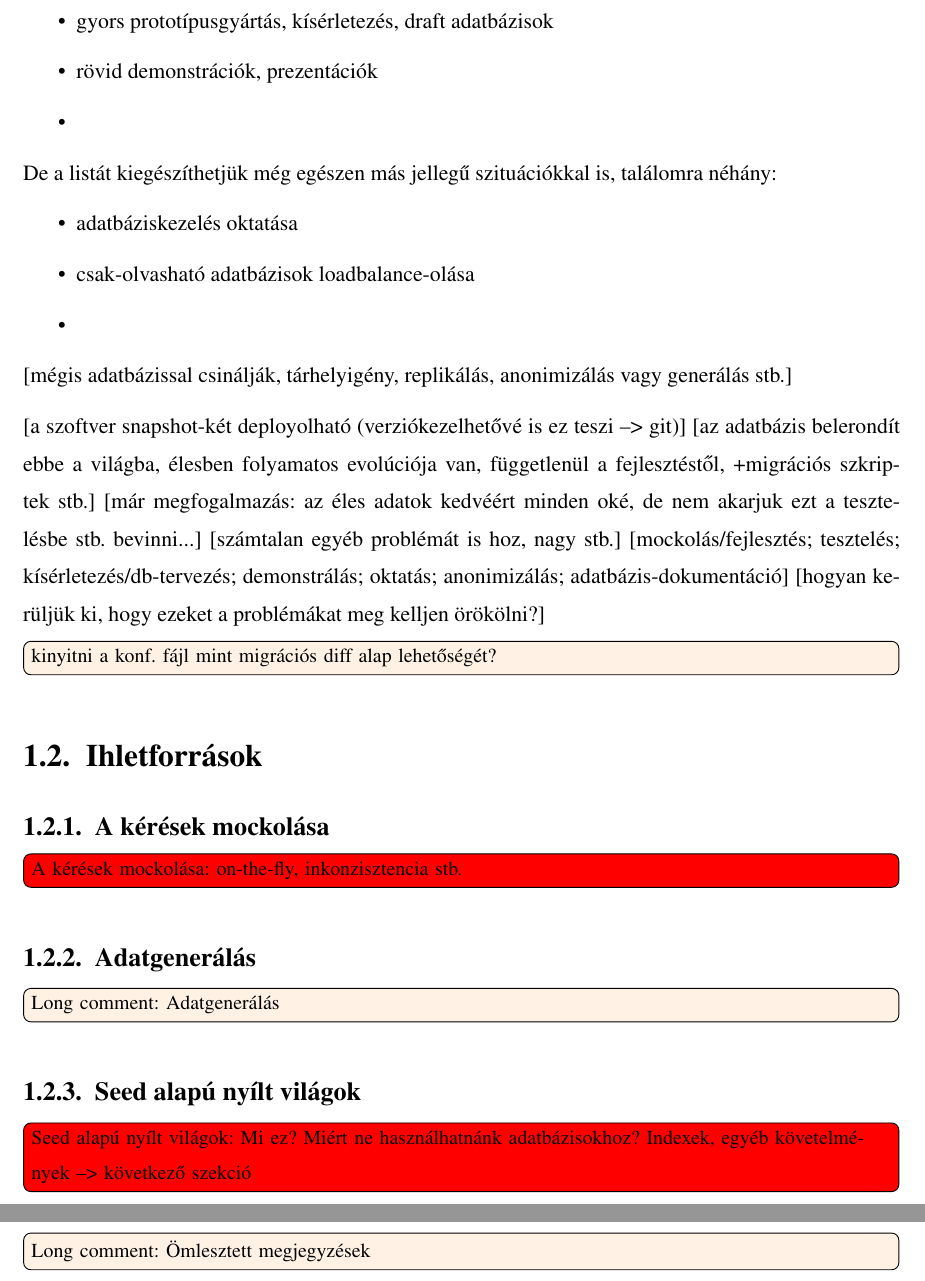
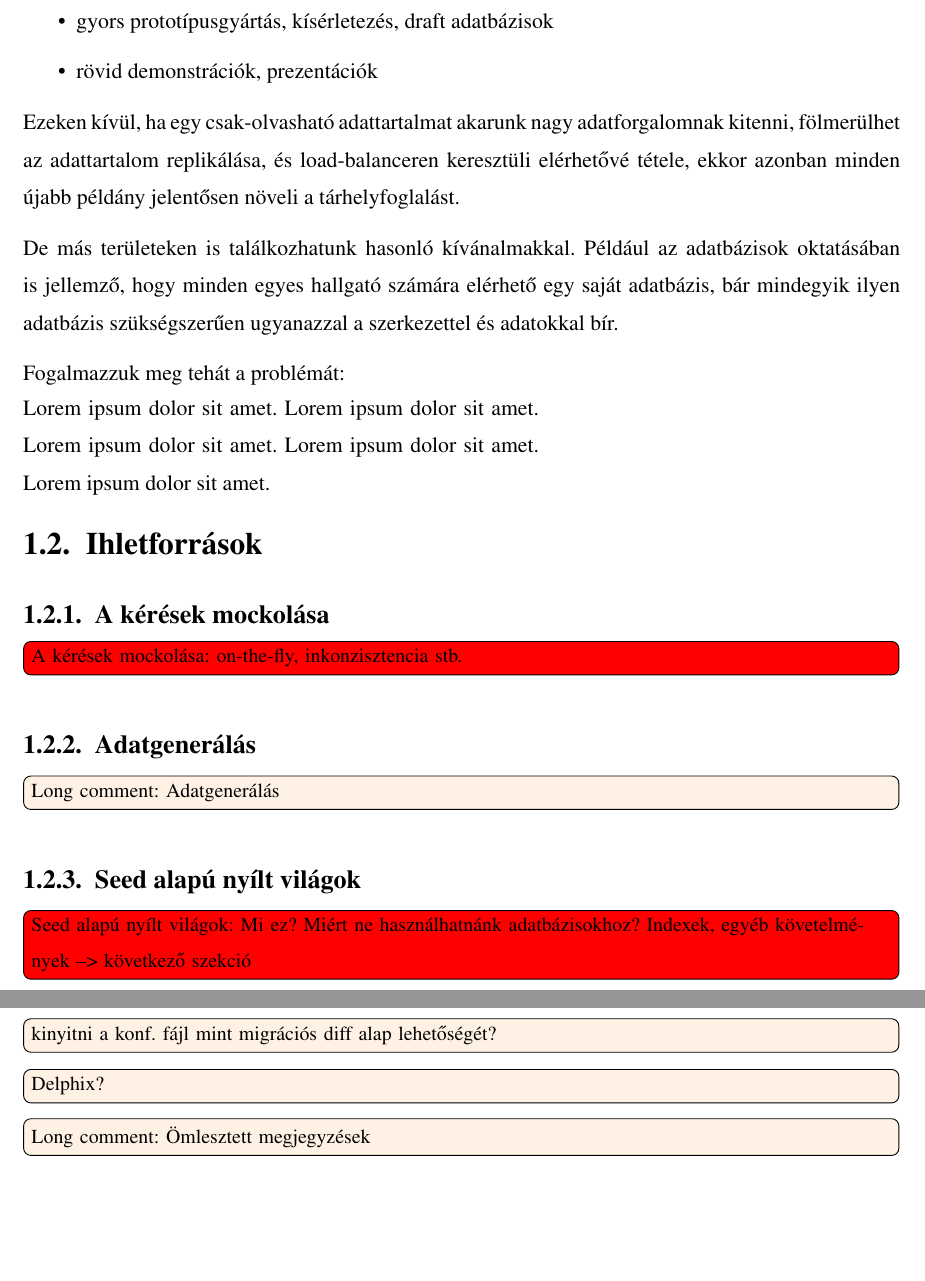
Before and after one commit to davidsusu/holodb-tdk, a LaTeX thesis (dolgozat/src/index.tex): two parts of pages 7 and 19 of 19, joined at a grey line, cut so that both start at the same text, the shorter picture padded with empty space. Compiled offline with pdfLaTeX.

Commit message:
Updated: 1 file changed, 21 insertions(+), 20 deletions(-)
M  dolgozat/src/index.tex

```diff
--- a/dolgozat/src/index.tex
+++ b/dolgozat/src/index.tex
@@ -115,29 +116,26 @@ Ilyenek jellemzően:
     \item integrációs és egyéb tesztek
     \item gyors prototípusgyártás, kísérletezés, draft adatbázisok
     \item rövid demonstrációk, prezentációk
-    \item
 \end{itemize}
 
-De a listát kiegészíthetjük még egészen más jellegű szituációkkal is, találomra néhány:
+Ezeken kívül, ha egy csak-olvasható adattartalmat akarunk nagy adatforgalomnak kitenni,
+fölmerülhet az adattartalom replikálása, és load-balanceren keresztüli elérhetővé tétele,
+ekkor azonban minden újabb példány jelentősen növeli a tárhelyfoglalást.
 
-\begin{itemize}
-    \item adatbáziskezelés oktatása
-    \item csak-olvasható adatbázisok loadbalance-olása
-    \item
-\end{itemize}
+De más területeken is találkozhatunk hasonló kívánalmakkal.
+Például az adatbázisok oktatásában is jellemző, hogy minden egyes hallgató
+számára elérhető egy saját adatbázis,
+bár mindegyik ilyen adatbázis szükségszerűen ugyanazzal a szerkezettel és adatokkal bír.
 
-[mégis adatbázissal csinálják, tárhelyigény, replikálás, anonimizálás vagy generálás stb.]
+Fogalmazzuk meg tehát a problémát:
 
-
-
-[a szoftver snapshot-két deployolható (verziókezelhetővé is ez teszi --> git)]
-[az adatbázis belerondít ebbe a világba, élesben folyamatos evolúciója van, függetlenül a fejlesztéstől, +migrációs szkriptek stb.]
-[már megfogalmazás: az éles adatok kedvéért minden oké, de nem akarjuk ezt a tesztelésbe stb. bevinni...]
-[számtalan egyéb problémát is hoz, nagy stb.]
-[mockolás/fejlesztés; tesztelés; kísérletezés/db-tervezés; demonstrálás; oktatás; anonimizálás; adatbázis-dokumentáció]
-[hogyan kerüljük ki, hogy ezeket a problémákat meg kelljen örökölni?]
-
-\todo[inline]{kinyitni a konf. fájl mint migrációs diff alap lehetőségét?}
+\parbox{10cm}{
+Lorem ipsum dolor sit amet.
+Lorem ipsum dolor sit amet.
+Lorem ipsum dolor sit amet.
+Lorem ipsum dolor sit amet.
+Lorem ipsum dolor sit amet.
+}
 
 \section{Ihletforrások}
 
@@ -636,6 +635,8 @@ egyúttal könnyen szimulálható típusát:
 
 \section{XXX}
 
+\todo[inline]{kinyitni a konf. fájl mint migrációs diff alap lehetőségét?}
+
 \todo[inline]{Delphix?}
 
 \longcomment{Ömlesztett megjegyzések}{
```
Also changed, not shown: dolgozat/src/index.tex (6 more changed lines).
